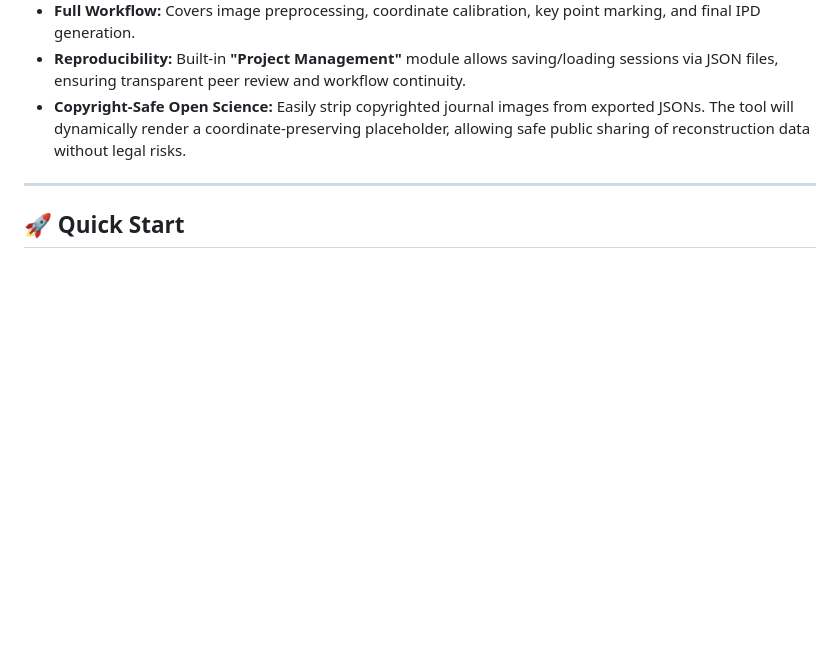
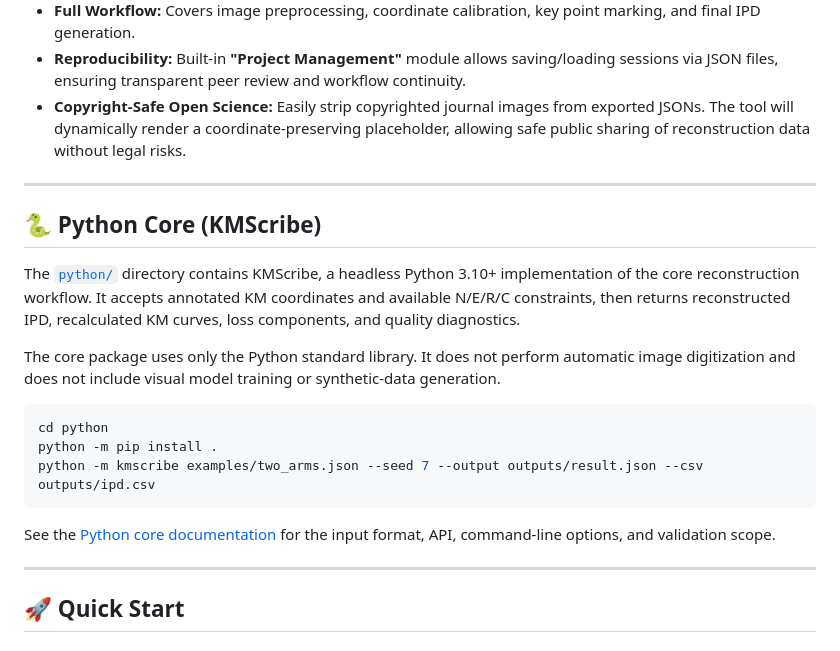
Before and after one commit to kmpopigo/kmpopigo.github.io, a Markdown page: README.md, the part around the change. Drawn GitHub-style; blank space fills up the shorter version.

Commit message:
Document the Python reconstruction core

````diff
--- a/README.md
+++ b/README.md
@@ -19,6 +19,22 @@ Unlike traditional digitizers, KM-PoPiGo employs a **multi-constraint optimizati
 * **Full Workflow:** Covers image preprocessing, coordinate calibration, key point marking, and final IPD generation.
 * **Reproducibility:** Built-in **"Project Management"** module allows saving/loading sessions via JSON files, ensuring transparent peer review and workflow continuity.
 * **Copyright-Safe Open Science:** Easily strip copyrighted journal images from exported JSONs. The tool will dynamically render a coordinate-preserving placeholder, allowing safe public sharing of reconstruction data without legal risks.
+---
+
+## 🐍 Python Core (KMScribe)
+
+The [`python/`](python/) directory contains KMScribe, a headless Python 3.10+ implementation of the core reconstruction workflow. It accepts annotated KM coordinates and available N/E/R/C constraints, then returns reconstructed IPD, recalculated KM curves, loss components, and quality diagnostics.
+
+The core package uses only the Python standard library. It does not perform automatic image digitization and does not include visual model training or synthetic-data generation.
+
+```bash
+cd python
+python -m pip install .
+python -m kmscribe examples/two_arms.json --seed 7 --output outputs/result.json --csv outputs/ipd.csv
+```
+
+See the [Python core documentation](python/README.md) for the input format, API, command-line options, and validation scope.
+
 ---
 
 ## 🚀 Quick Start
````
Also changed, not shown: python/README.md (added, +163 -0 lines).
